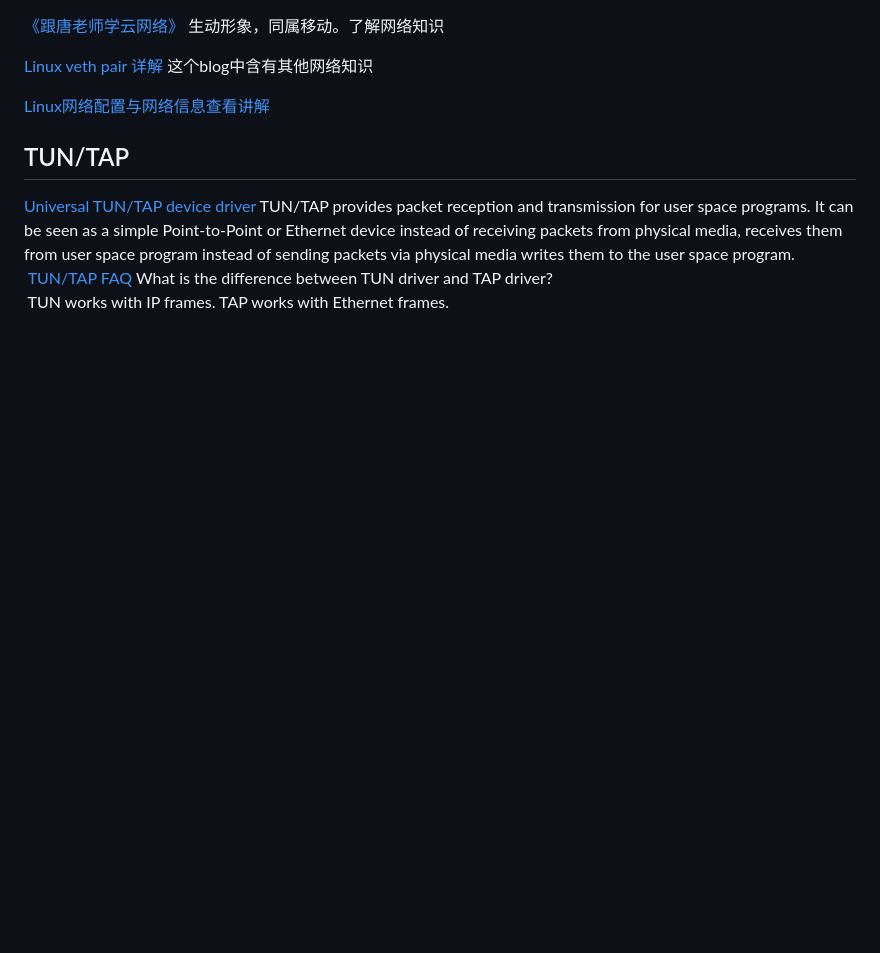
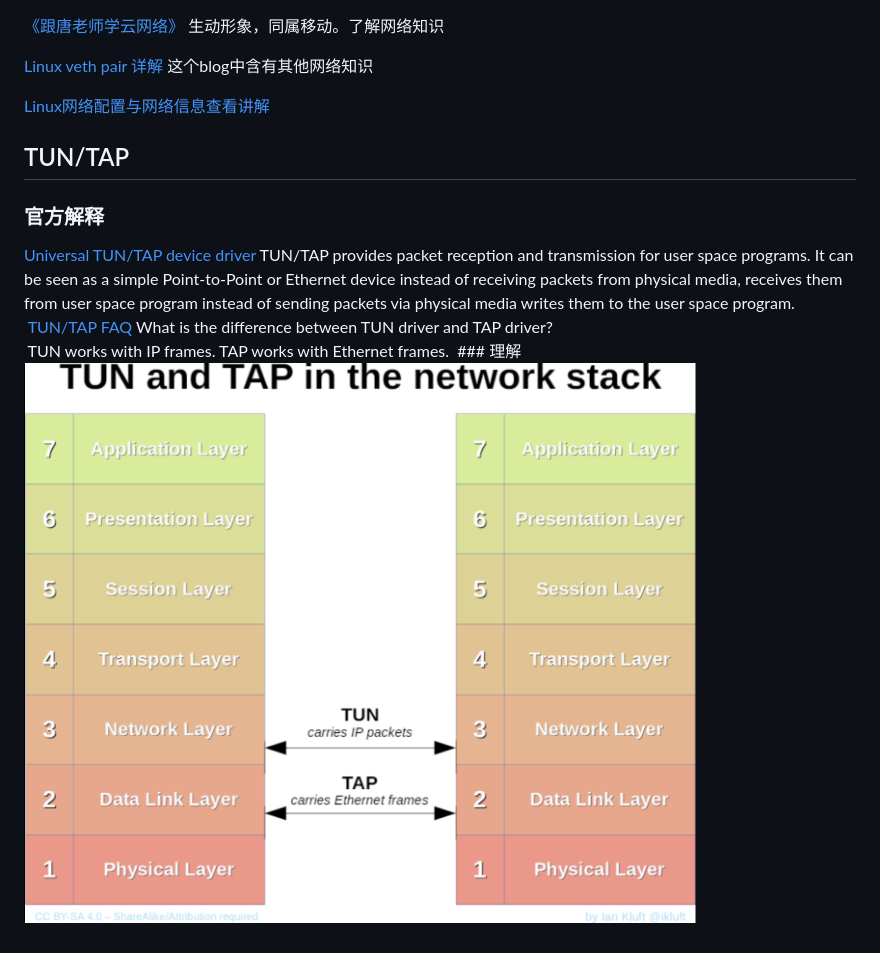
Before and after one commit to Dawn-1127/Dawn_vault, a Markdown page: 业务/网络.md, the part around the change. GitHub-like rendering; pictures changed too: 业务/assets/网络/file-20251119215713462.png (added); blank space fills up the shorter version.

Commit message:
vault backup: 2025-11-19 21:58:27

```diff
--- a/业务/网络.md
+++ b/业务/网络.md
@@ -7,6 +7,7 @@
 [Linux网络配置与网络信息查看讲解](https://blog.csdn.net/m0_49864110/article/details/129142779)
 
 ## TUN/TAP
+### 官方解释
 [Universal TUN/TAP device driver](https://docs.kernel.org/networking/tuntap.html)
 TUN/TAP provides packet reception and transmission for user space programs.
 It can be seen as a simple Point-to-Point or Ethernet device
@@ -15,3 +16,5 @@ instead of sending packets via physical media writes them to the user space prog
  [TUN/TAP FAQ](https://vtun.sourceforge.net/tun/faq.html#1.1)
 What is the difference between TUN driver and TAP driver?
  TUN works with IP frames. TAP works with Ethernet frames.
+ ### 理解
+![](./assets/网络/file-20251119215713462.png)
```
